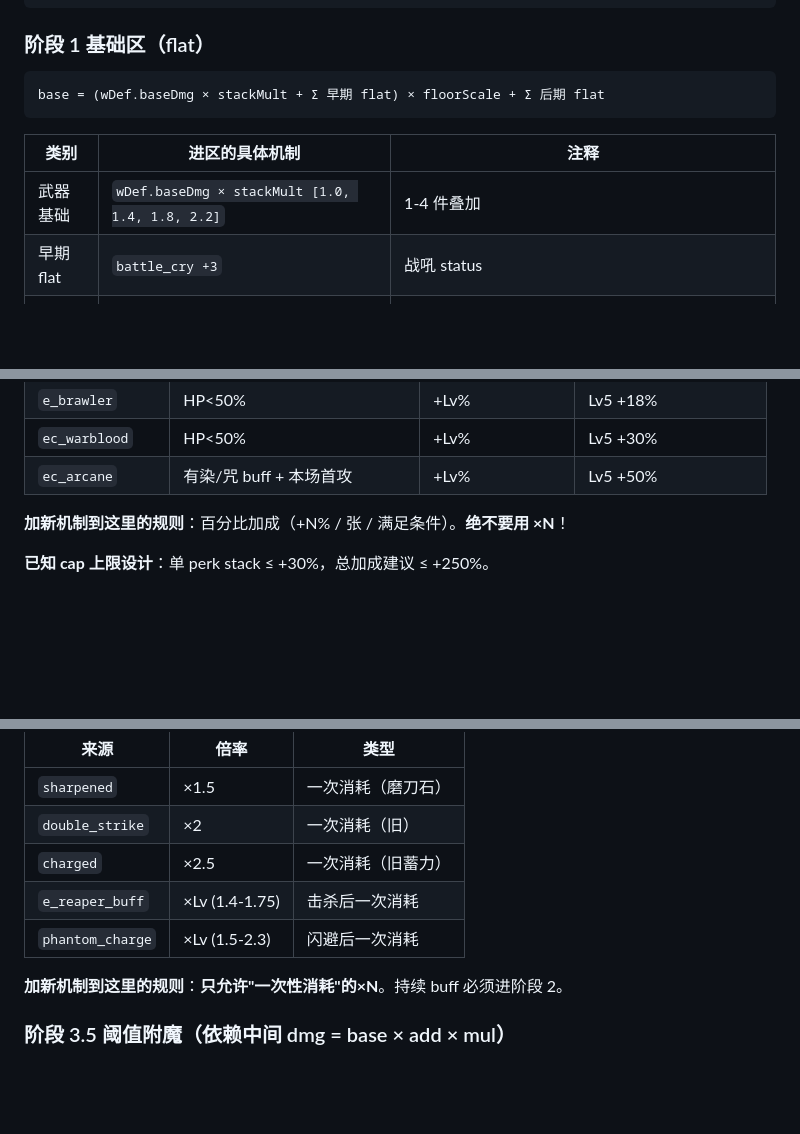
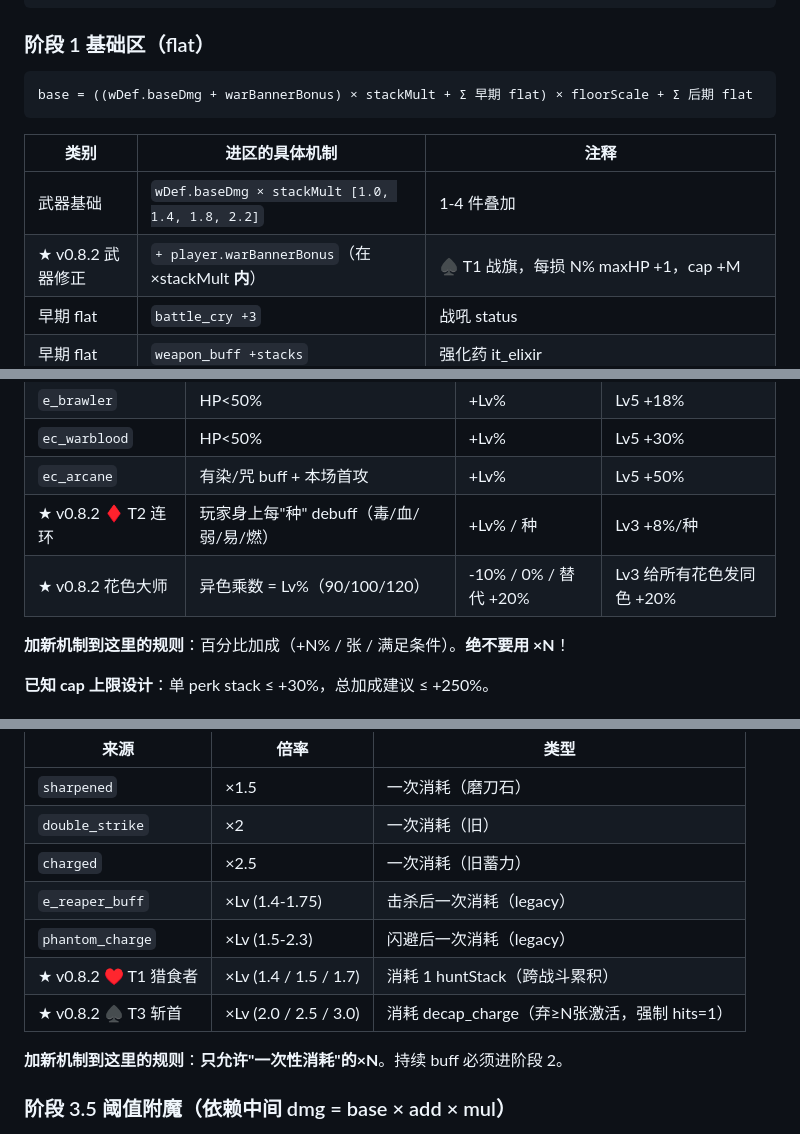
Before and after one commit to mizunareisss/pixel-tower, a Markdown page: MECHANICS_ZONE_REGISTRY.md, 3 parts joined by grey strips. GitHub-like rendering; blank space fills up the shorter version.

````diff
--- a/MECHANICS_ZONE_REGISTRY.md
+++ b/MECHANICS_ZONE_REGISTRY.md
@@ -32,12 +32,13 @@ v0.8.2 重构后，每个机制**归类到一个特定的区**：
 ### 阶段 1 基础区（flat）
 
 ```
-base = (wDef.baseDmg × stackMult + Σ 早期 flat) × floorScale + Σ 后期 flat
+base = ((wDef.baseDmg + warBannerBonus) × stackMult + Σ 早期 flat) × floorScale + Σ 后期 flat
 ```
 
 | 类别 | 进区的具体机制 | 注释 |
 |---|---|---|
 | 武器基础 | `wDef.baseDmg × stackMult [1.0, 1.4, 1.8, 2.2]` | 1-4 件叠加 |
+| ★ v0.8.2 武器修正 | `+ player.warBannerBonus`（在 ×stackMult **内**）| ♠ T1 战旗，每损 N% maxHP +1，cap +M |
 | 早期 flat | `battle_cry +3` | 战吼 status |
 | 早期 flat | `weapon_buff +stacks` | 强化药 it_elixir |
 | 早期 flat | `frenzy +stacks×2` | 激奋 sk_frenzy |
@@ -77,6 +78,8 @@ addMult = 1 + Σ p_i   （cap 建议 ≤ +250% = addMult 3.5）
 | `e_brawler` | HP<50% | +Lv% | Lv5 +18% |
 | `ec_warblood` | HP<50% | +Lv% | Lv5 +30% |
 | `ec_arcane` | 有染/咒 buff + 本场首攻 | +Lv% | Lv5 +50% |
+| ★ v0.8.2 ♦ T2 连环 | 玩家身上每"种" debuff（毒/血/弱/易/燃） | +Lv% / 种 | Lv3 +8%/种 |
+| ★ v0.8.2 花色大师 | 异色乘数 = Lv%（90/100/120）| -10% / 0% / 替代 +20% | Lv3 给所有花色发同色 +20% |
 
 **加新机制到这里的规则**：百分比加成（+N% / 张 / 满足条件）。**绝不要用 ×N**！
 
@@ -95,8 +98,10 @@ mulMult = ∏ m_j   （cap 建议 ≤ ×4.0）
 | `sharpened` | ×1.5 | 一次消耗（磨刀石）|
 | `double_strike` | ×2 | 一次消耗（旧）|
 | `charged` | ×2.5 | 一次消耗（旧蓄力）|
-| `e_reaper_buff` | ×Lv (1.4-1.75) | 击杀后一次消耗 |
-| `phantom_charge` | ×Lv (1.5-2.3) | 闪避后一次消耗 |
+| `e_reaper_buff` | ×Lv (1.4-1.75) | 击杀后一次消耗（legacy） |
+| `phantom_charge` | ×Lv (1.5-2.3) | 闪避后一次消耗（legacy） |
+| ★ v0.8.2 ♥ T1 猎食者 | ×Lv (1.4 / 1.5 / 1.7) | 消耗 1 huntStack（跨战斗累积）|
+| ★ v0.8.2 ♠ T3 斩首 | ×Lv (2.0 / 2.5 / 3.0) | 消耗 decap_charge（弃≥N张激活，强制 hits=1）|
 
 **加新机制到这里的规则**：**只允许"一次性消耗"的×N**。持续 buff 必须进阶段 2。
 
````
Also changed, not shown: other parts of MECHANICS_ZONE_REGISTRY.md (+51 -4 lines), ENCHANT_REDESIGN_WIP_v0.8.2.md (+8 -4 lines).
